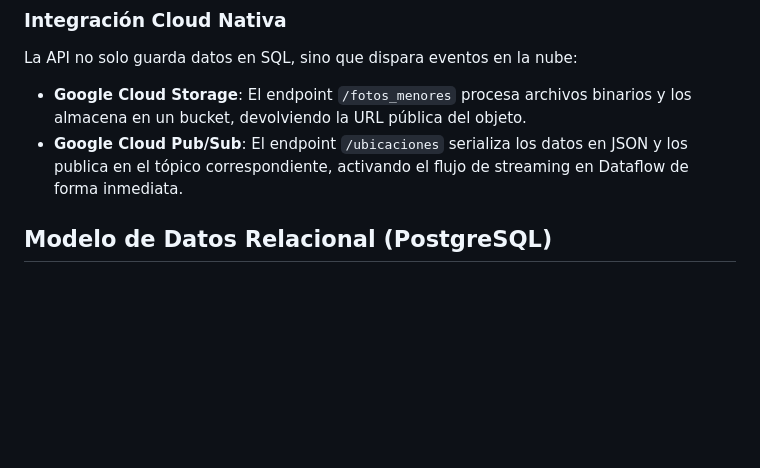
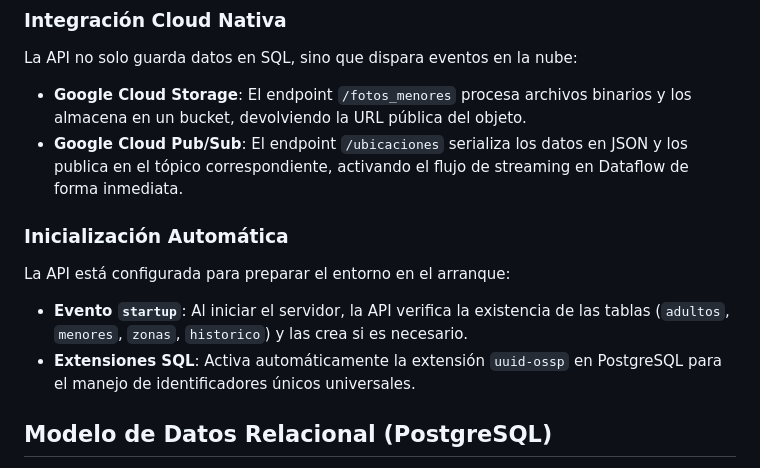
Before and after one commit to JaviPlazaRosique/Data_Project_2, a Markdown page: README.md, the part around the change. Drawn GitHub-style; blank space fills up the shorter version.

Commit message:
Inicialización API

```diff
--- a/README.md
+++ b/README.md
@@ -70,6 +70,13 @@ La API no solo guarda datos en SQL, sino que dispara eventos en la nube:
 
 * **Google Cloud Storage**: El endpoint `/fotos_menores` procesa archivos binarios y los almacena en un bucket, devolviendo la URL pública del objeto.
 * **Google Cloud Pub/Sub**: El endpoint `/ubicaciones` serializa los datos en JSON y los publica en el tópico correspondiente, activando el flujo de streaming en Dataflow de forma inmediata.
+
+### Inicialización Automática
+
+La API está configurada para preparar el entorno en el arranque:
+
+* **Evento `startup`**: Al iniciar el servidor, la API verifica la existencia de las tablas (`adultos`, `menores`, `zonas`, `historico`) y las crea si es necesario.
+* **Extensiones SQL**: Activa automáticamente la extensión `uuid-ossp` en PostgreSQL para el manejo de identificadores únicos universales.
 
 ## Modelo de Datos Relacional (PostgreSQL)
 
```
